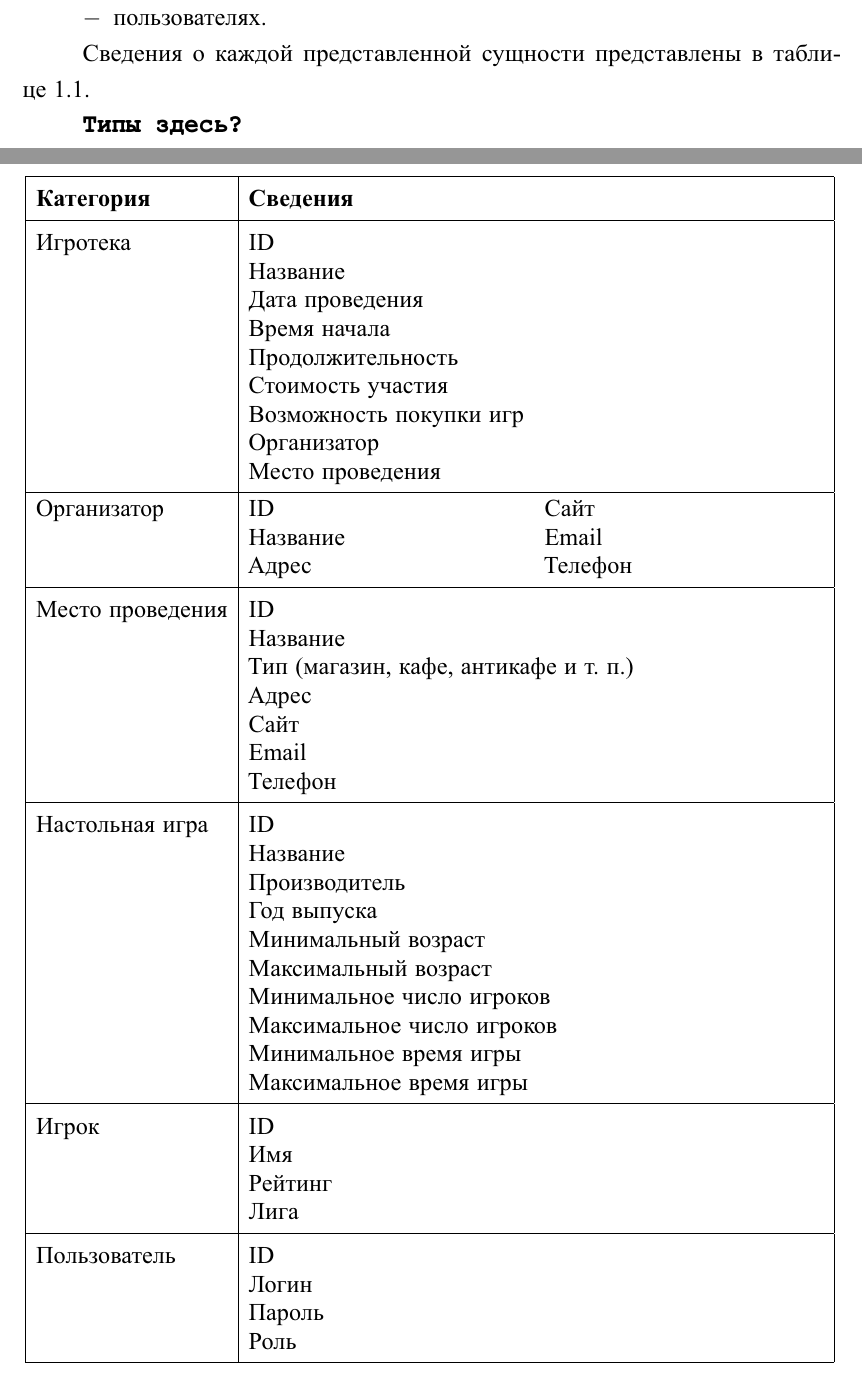
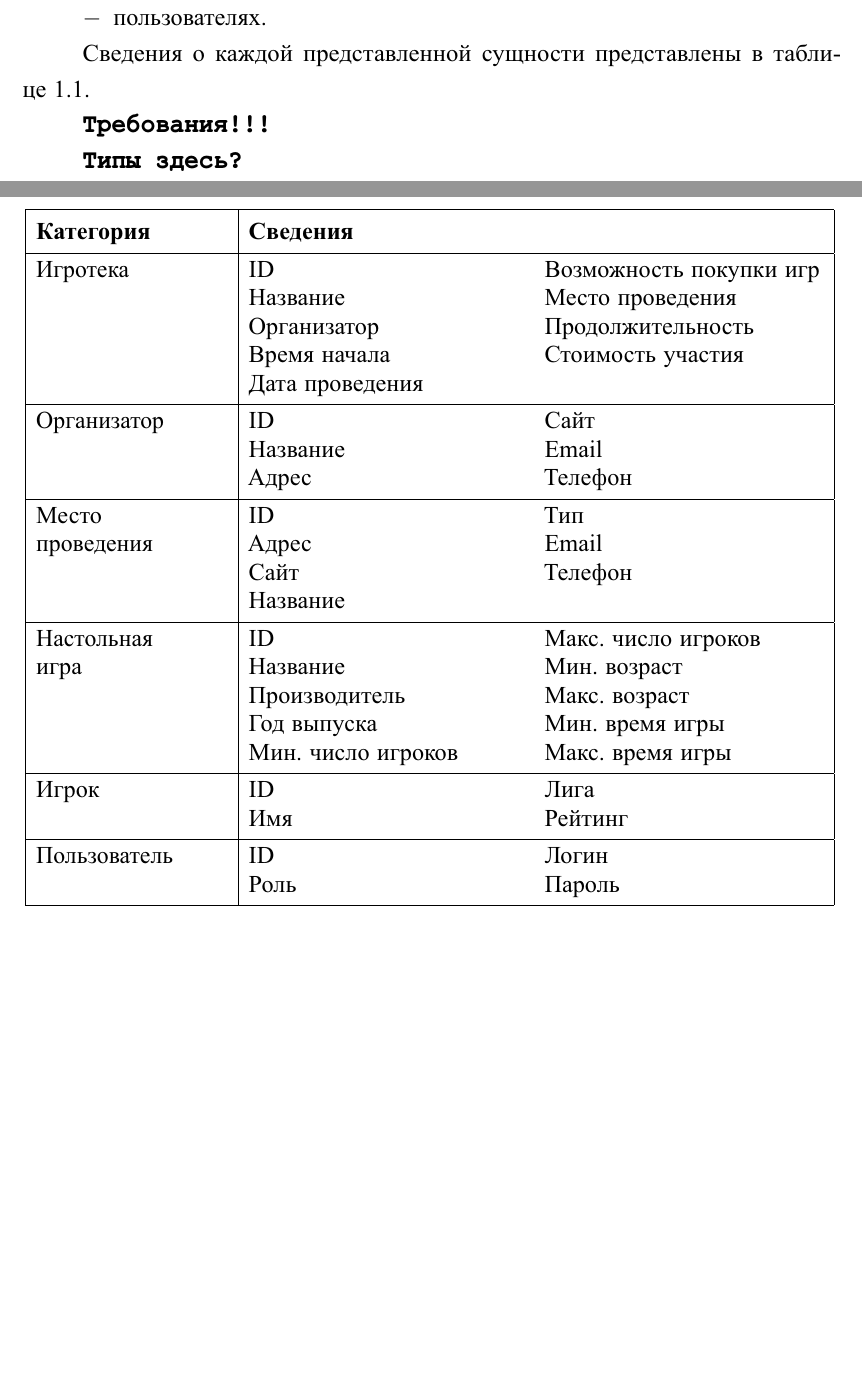
Before and after one commit to MyMiDiII/bmstu-board-games, a LaTeX document (docs/tex/report.tex, which reads docs/tex/04-analytical.tex): two parts of pages 5 and 6 of 14 before the commit and two parts of pages 5 and 6 of 13 after it, joined at a grey line, cut so that both start at the same text, the shorter picture padded with empty space. The pictures show the PDF file docs/pdf/report.pdf that the author committed with the source.

Commit message:
FIX: table by columns

```diff
--- a/docs/tex/04-analytical.tex
+++ b/docs/tex/04-analytical.tex
@@ -34,6 +34,8 @@
 
 Сведения о каждой представленной сущности представлены в таблице~\ref{tab:01}.
 
+\textbf{\texttt{Требования!!!}}
+
 \textbf{\texttt{Типы здесь?}}
 
 \begin{table}[h!]
@@ -47,20 +49,40 @@
             \hline
             \bfseries Категория & \bfseries Сведения\\
             \hline
-            Игротека & ID\par
-                       Название\par
-                       Дата проведения\par
-                       Время начала\par
-                       Продолжительность\par
-                       Стоимость участия\par
-                       Возможность покупки игр\par
-                       Организатор\par
-                       Место проведения\\
+            \begin{minipage}[t]{\linewidth}
+              \begin{multicols}{1}
+                \begin{itemize}[labelsep=0mm,nosep,after=\strut]
+                  \item[] Игротека
+                  \item[]
+                  \item[]
+                  \item[]
+                  \item[]
+                  \item[]
+                  \item[]
+                  \item[]
+                  \item[]
+                \end{itemize}
+              \end{multicols}
+            \end{minipage}
+          & \begin{minipage}[t]{\linewidth}
+              \begin{multicols}{2}
+                \begin{itemize}[labelsep=0mm,nosep,after=\strut]
+                  \item[] ID
+                  \item[] Название
+                  \item[] Организатор
+                  \item[] Время начала
+                  \item[] Дата проведения
+                  \item[] Возможность покупки игр
+                  \item[] Место проведения
+                  \item[] Продолжительность
+                  \item[] Стоимость участия
+                \end{itemize}
+              \end{multicols}
+            \end{minipage}\\
             \hline
             \begin{minipage}[t]{\linewidth}
               \begin{multicols}{1}
-                                  \begin{itemize}[labelsep=0mm,
-                                                  nosep,after=\strut]
+                \begin{itemize}[labelsep=0mm,nosep,after=\strut]
                   \item[] Организатор
                   \item[]
                   \item[]
@@ -83,34 +104,105 @@
               \end{multicols}
             \end{minipage}\\
             \hline
-            Место проведения & ID\par
-                               Название\par
-                               Тип (магазин, кафе, антикафе и т.~п.)\par
-                               Адрес\par
-                               Сайт\par
-                               Email\par
-                               Телефон\\
+            \begin{minipage}[t]{\linewidth}
+              \begin{multicols}{1}
+                \begin{itemize}[labelsep=0mm,nosep,after=\strut]
+                  \item[] Место
+                  \item[] проведения
+                  \item[]
+                  \item[]
+                  \item[]
+                  \item[]
+                  \item[]
+                \end{itemize}
+              \end{multicols}
+            \end{minipage}
+          & \begin{minipage}[t]{\linewidth}
+              \begin{multicols}{2}
+                \begin{itemize}[labelsep=0mm,nosep,after=\strut]
+                  \item[] ID
+                  \item[] Адрес
+                  \item[] Сайт
+                  \item[] Название
+                  \item[] Тип
+                  \item[] Email
+                  \item[] Телефон
+                \end{itemize}
+              \end{multicols}
+            \end{minipage}\\
             \hline
-            Настольная игра & ID\par
-                              Название\par
-                              Производитель\par
-                              Год выпуска\par
-                              Минимальный возраст\par
-                              Максимальный возраст\par
-                              Минимальное число игроков\par
-                              Максимальное число игроков\par
-                              Минимальное время игры\par
-                              Максимальное время игры\\
+            \begin{minipage}[t]{\linewidth}
+              \begin{multicols}{1}
+                \begin{itemize}[labelsep=0mm,nosep,after=\strut]
+                  \item[] Настольная
+                  \item[] игра
+                  \item[]
+                  \item[]
+                  \item[]
+                  \item[]
+                  \item[]
+                  \item[]
+                  \item[]
+                \end{itemize}
+              \end{multicols}
+            \end{minipage}
+          & \begin{minipage}[t]{\linewidth}
+              \begin{multicols}{2}
+                \begin{itemize}[labelsep=0mm,nosep,after=\strut]
+                  \item[] ID
+                  \item[] Название
+                  \item[] Производитель
+                  \item[] Год выпуска
+                  \item[] Мин. число игроков
+                  \item[] Макс. число игроков
+                  \item[] Мин. возраст
+                  \item[] Макс. возраст
+                  \item[] Мин. время игры
+                  \item[] Макс. время игры
+                \end{itemize}
+              \end{multicols}
+            \end{minipage}\\
             \hline
-            Игрок & ID\par
-                    Имя\par
-                    Рейтинг\par
-                    Лига\\
+            \begin{minipage}[t]{\linewidth}
+              \begin{multicols}{1}
+                \begin{itemize}[labelsep=0mm,nosep,after=\strut]
+                  \item[] Игрок
+                  \item[]
+                  \item[]
+                \end{itemize}
+              \end{multicols}
+            \end{minipage}
+          & \begin{minipage}[t]{\linewidth}
+              \begin{multicols}{2}
+                \begin{itemize}[labelsep=0mm,nosep,after=\strut]
+                  \item[] ID
+                  \item[] Имя
+                  \item[] Лига
+                  \item[] Рейтинг
+                \end{itemize}
+              \end{multicols}
+            \end{minipage}\\
             \hline
-            Пользователь & ID\par
-                           Логин\par
-                           Пароль\par
-                           Роль\\
+            \begin{minipage}[t]{\linewidth}
+              \begin{multicols}{0}
+                \begin{itemize}[labelsep=0mm,nosep,after=\strut]
+                  \item[] Пользователь
+                  \item[]
+                  \item[]
+                  \item[]
+                \end{itemize}
+              \end{multicols}
+            \end{minipage}
+          & \begin{minipage}[t]{\linewidth}
+              \begin{multicols}{2}
+                \begin{itemize}[labelsep=0mm,nosep,after=\strut]
+                  \item[] ID
+                  \item[] Роль
+                  \item[] Логин
+                  \item[] Пароль
+                \end{itemize}
+              \end{multicols}
+            \end{minipage}\\
            \hline
         \end{tabular}
     \end{threeparttable}
```
Also changed, not shown: docs/pdf/report.pdf, docs/tex/04-analytical.tex (4 more changed lines). Lines whose indentation alone changed are shown as unchanged.
